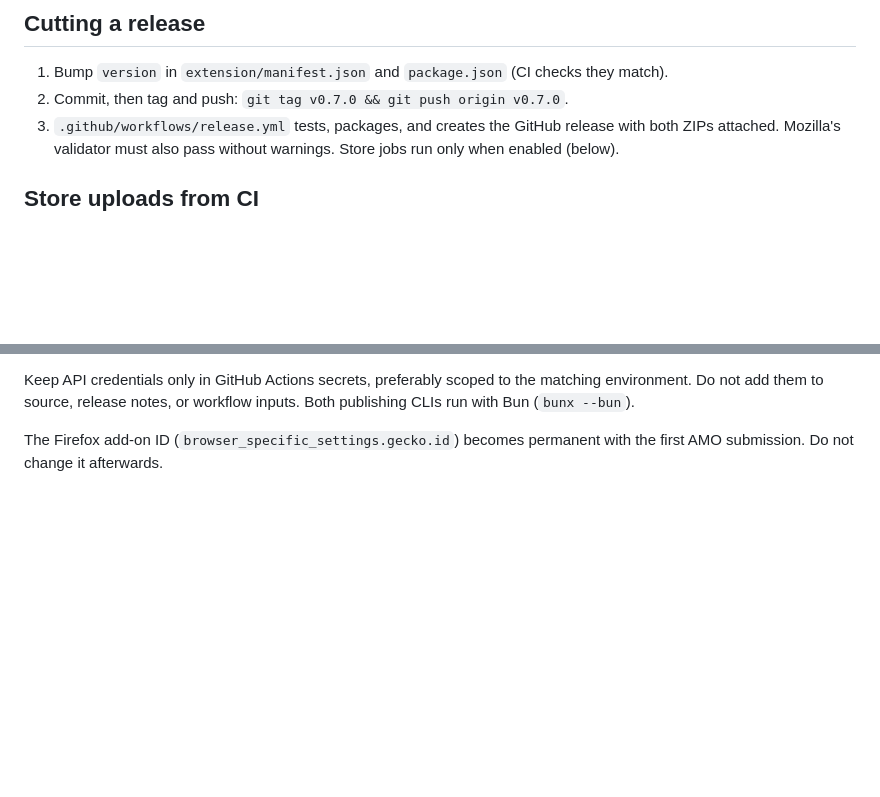
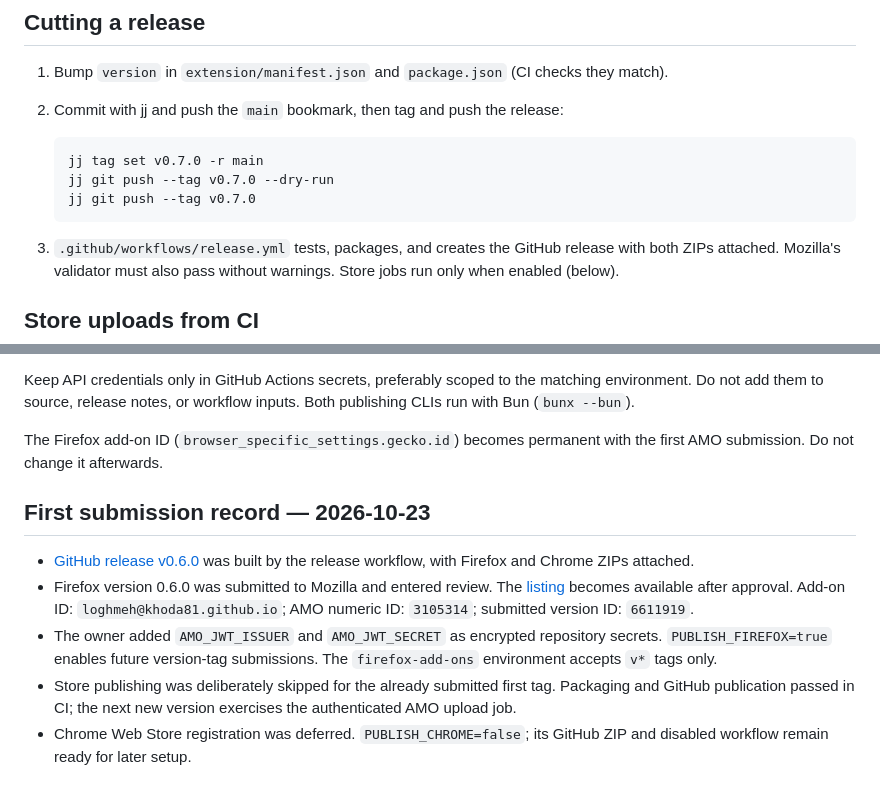
Before and after one commit to khoda81/loghmeh, a Markdown page: docs/releasing.md, 2 parts joined by grey strips. Rendered like a GitHub page; blank space fills up the shorter version.

Commit message:
Record the first Firefox submission and CI publishing setup

````diff
--- a/docs/releasing.md
+++ b/docs/releasing.md
@@ -15,7 +15,13 @@ re-render them if the SVG changes).
 ## Cutting a release
 
 1. Bump `version` in `extension/manifest.json` and `package.json` (CI checks they match).
-2. Commit, then tag and push: `git tag v0.7.0 && git push origin v0.7.0`.
+2. Commit with jj and push the `main` bookmark, then tag and push the release:
+
+   ```sh
+   jj tag set v0.7.0 -r main
+   jj git push --tag v0.7.0 --dry-run
+   jj git push --tag v0.7.0
+   ```
 3. `.github/workflows/release.yml` tests, packages, and creates the GitHub release
    with both ZIPs attached. Mozilla's validator must also pass without warnings.
    Store jobs run only when enabled (below).
@@ -65,3 +71,20 @@ inputs. Both publishing CLIs run with Bun (`bunx --bun`).
 
 The Firefox add-on ID (`browser_specific_settings.gecko.id`) becomes permanent
 with the first AMO submission. Do not change it afterwards.
+
+## First submission record — 2026-10-23
+
+- [GitHub release v0.6.0](https://github.com/khoda81/loghmeh/releases/tag/v0.6.0)
+  was built by the release workflow, with Firefox and Chrome ZIPs attached.
+- Firefox version 0.6.0 was submitted to Mozilla and entered review. The
+  [listing](https://addons.mozilla.org/firefox/addon/loghmeh/) becomes available
+  after approval. Add-on ID: `loghmeh@khoda81.github.io`; AMO numeric ID:
+  `3105314`; submitted version ID: `6611919`.
+- The owner added `AMO_JWT_ISSUER` and `AMO_JWT_SECRET` as encrypted repository
+  secrets. `PUBLISH_FIREFOX=true` enables future version-tag submissions. The
+  `firefox-add-ons` environment accepts `v*` tags only.
+- Store publishing was deliberately skipped for the already submitted first
+  tag. Packaging and GitHub publication passed in CI; the next new version
+  exercises the authenticated AMO upload job.
+- Chrome Web Store registration was deferred. `PUBLISH_CHROME=false`; its
+  GitHub ZIP and disabled workflow remain ready for later setup.
````
